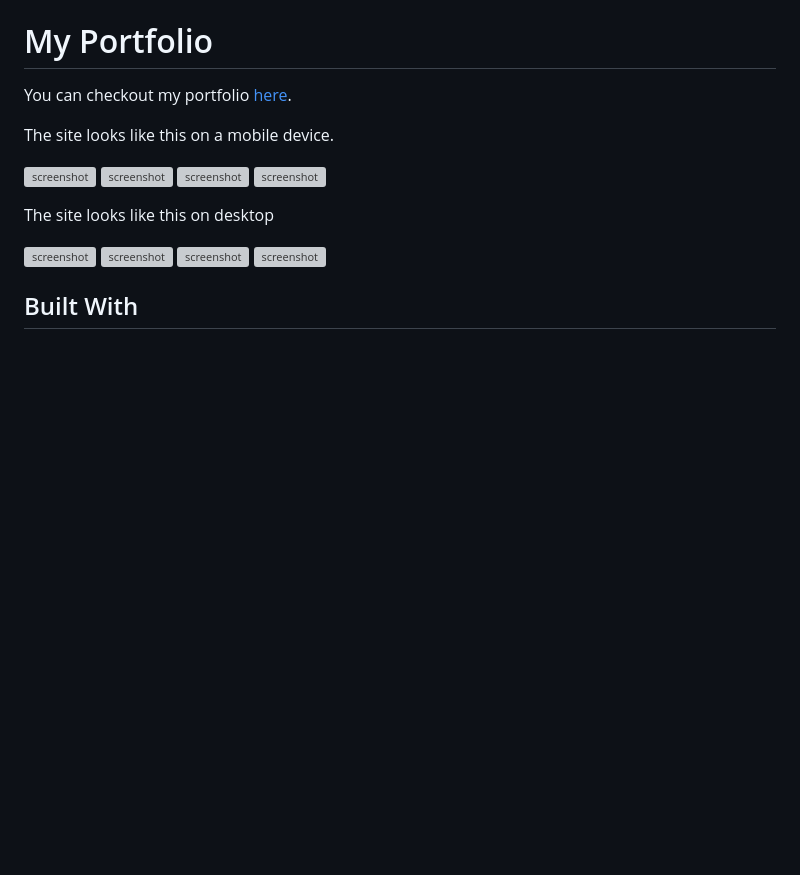
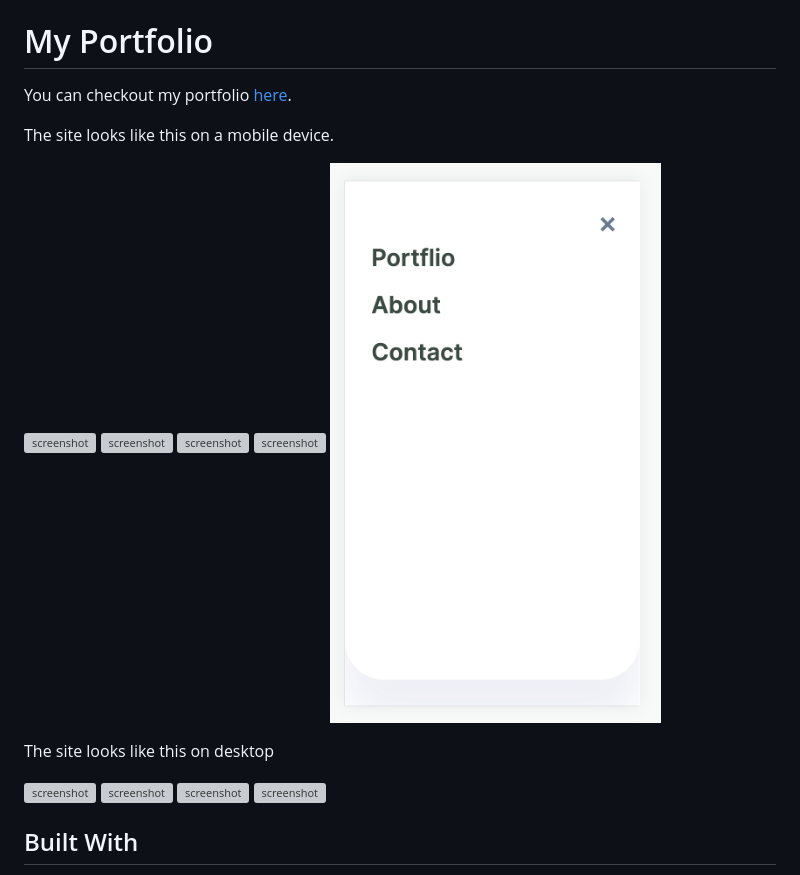
Before and after one commit to akucintavalent/my-portfolio, a Markdown page: README.md, the part around the change. Drawn GitHub-style; pictures changed too: images/app_screenshot_9.png (added); blank space fills up the shorter version; grey boxes are pictures that could not be loaded.

Commit message:
Add screenshot to README.md

```diff
--- a/README.md
+++ b/README.md
@@ -10,6 +10,7 @@ The site looks like this on a mobile device.
 ![screenshot](./images/app_screenshot_2.png)
 ![screenshot](./images/app_screenshot_3.png)
 ![screenshot](./images/app_screenshot_4.png)
+![screenshot](./images/app_screenshot_9.png)
 
 The site looks like this on desktop
 
```
